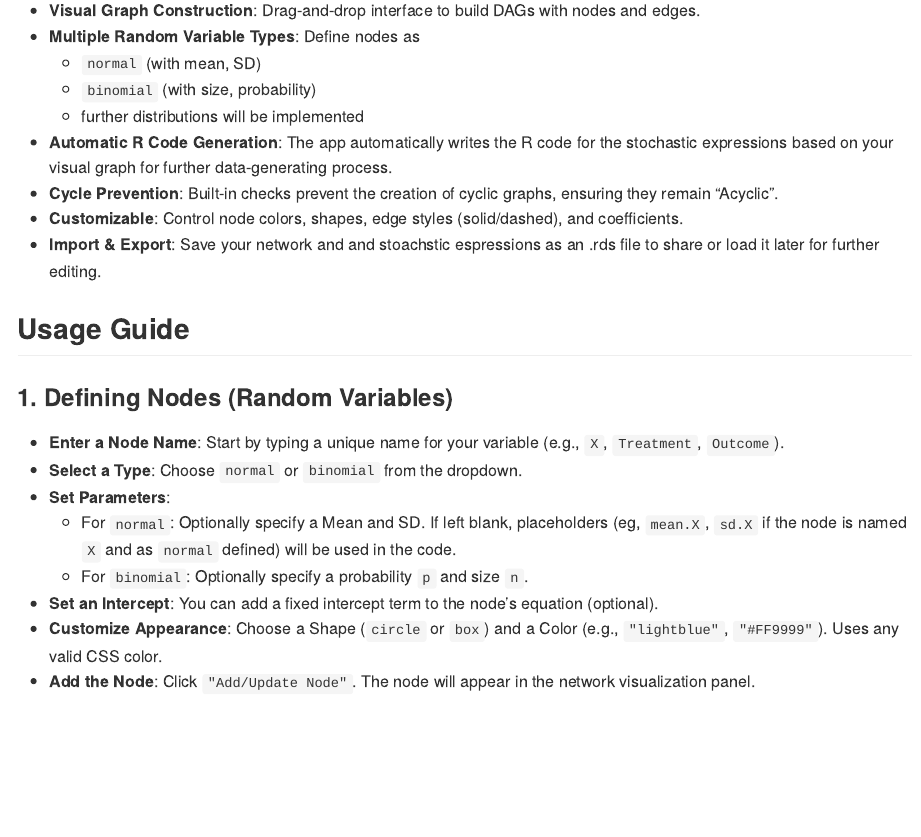
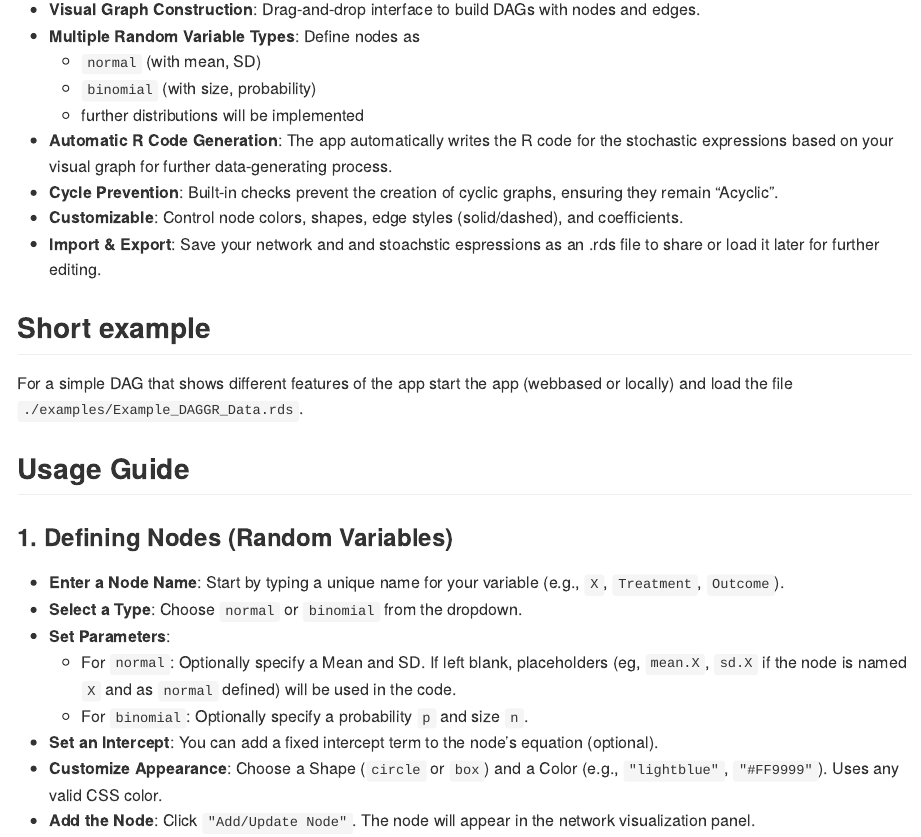
Before and after one commit to moritz-hanke/DAGGR, an R Markdown document (README.Rmd): the page in a window 1100 px wide, from 1150 px down before the commit and from 1170 px down after it, so that both start at the same text. The pictures show the output file README.md that the author committed with the source, drawn offline in the style of GitHub; badge pictures from the web are left out.

Commit message:
added an example

```diff
--- a/README.Rmd
+++ b/README.Rmd
@@ -57,6 +58,13 @@ shiny::runApp()
 * **Cycle Prevention**: Built-in checks prevent the creation of cyclic graphs, ensuring they remain "Acyclic".
 * **Customizable**: Control node colors, shapes, edge styles (solid/dashed), and coefficients.
 * **Import & Export**: Save your network and and stoachstic espressions as an .rds file to share or load it later for further editing.
+
+
+## Short example
+
+For a simple DAG that shows different features of the app start the app (webbased or locally) and
+load the file `./examples/Example_DAGGR_Data.rds`.
+
 
 ## Usage Guide
 
```
Also changed, not shown: README.md, README.Rmd (5 more changed lines).
